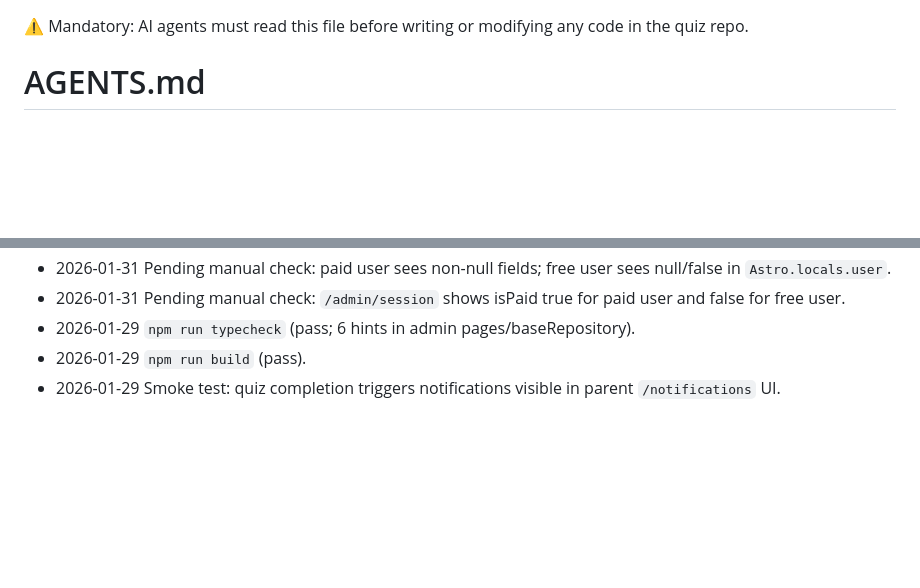
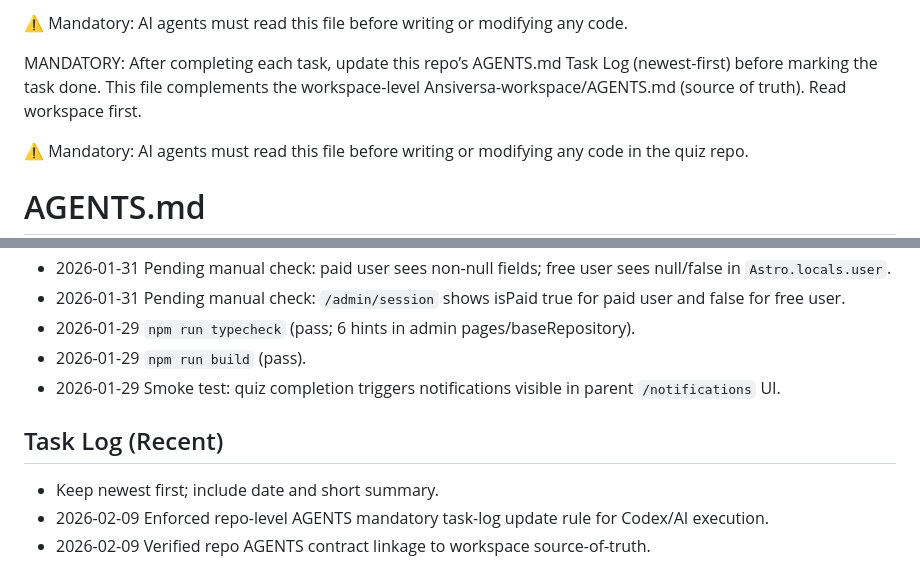
Before and after one commit to srkarthi1982/quiz, a Markdown page: AGENTS.md, 2 parts joined by grey strips. Drawn GitHub-style; blank space fills up the shorter version.

Commit message:
chore: enforce AGENTS.md task logging

```diff
--- a/AGENTS.md
+++ b/AGENTS.md
@@ -1,3 +1,8 @@
+⚠️ Mandatory: AI agents must read this file before writing or modifying any code.
+
+MANDATORY: After completing each task, update this repo’s AGENTS.md Task Log (newest-first) before marking the task done.
+This file complements the workspace-level Ansiversa-workspace/AGENTS.md (source of truth). Read workspace first.
+
 ⚠️ Mandatory: AI agents must read this file before writing or modifying any code in the quiz repo.
 
 # AGENTS.md
@@ -344,3 +349,8 @@ Behavior:
 - 2026-01-29 `npm run typecheck` (pass; 6 hints in admin pages/baseRepository).
 - 2026-01-29 `npm run build` (pass).
 - 2026-01-29 Smoke test: quiz completion triggers notifications visible in parent `/notifications` UI.
+
+## Task Log (Recent)
+- Keep newest first; include date and short summary.
+- 2026-02-09 Enforced repo-level AGENTS mandatory task-log update rule for Codex/AI execution.
+- 2026-02-09 Verified repo AGENTS contract linkage to workspace source-of-truth.
```
